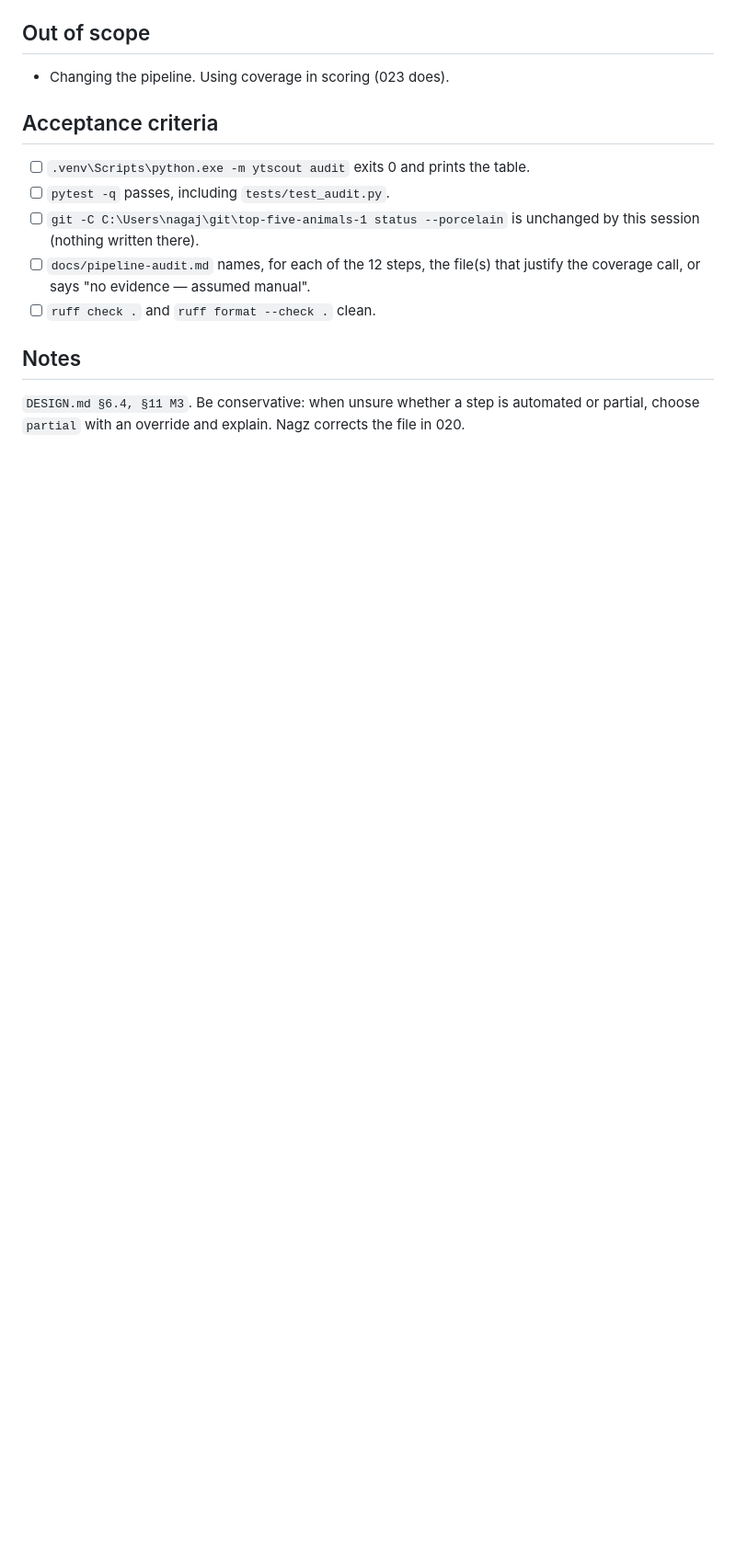
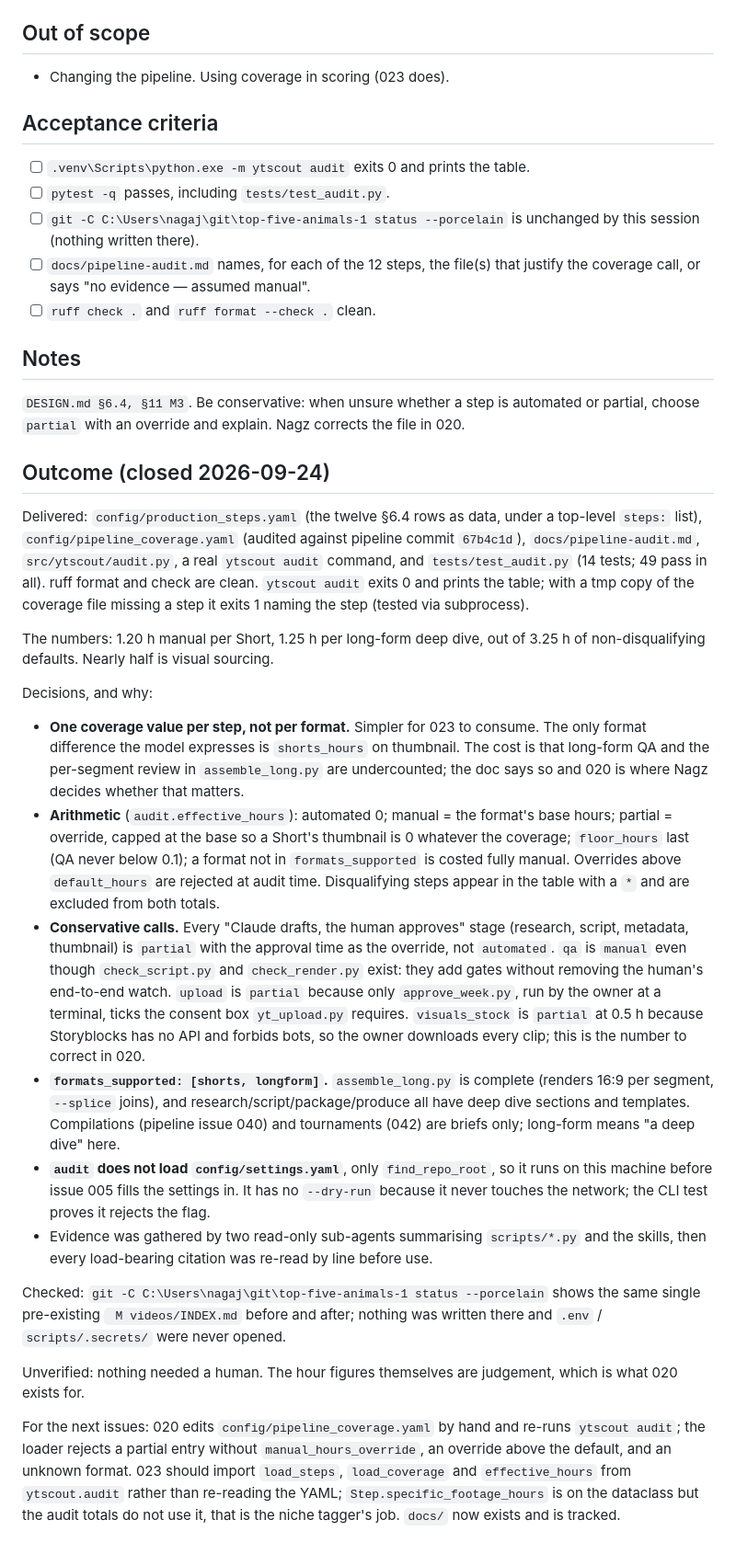
Before and after one commit to nagzstar/YTScout, a Markdown page: issues/closed/019-pipeline-audit.md, the part around the change. Shown at 92% size. Drawn GitHub-style; blank space fills up the shorter version.

Commit message:
019 M3: record Outcome in closed issue
Co-Authored-By: Claude Fable 5.1 <noreply@anthropic.com>

```diff
--- a/issues/closed/019-pipeline-audit.md
+++ b/issues/closed/019-pipeline-audit.md
@@ -85,3 +85,60 @@ pipeline does, which it half-does, which are still Nagz.
 
 `DESIGN.md §6.4, §11 M3`. Be conservative: when unsure whether a step is automated or
 partial, choose `partial` with an override and explain. Nagz corrects the file in 020.
+
+## Outcome (closed 2026-09-24)
+
+Delivered: `config/production_steps.yaml` (the twelve §6.4 rows as data, under a
+top-level `steps:` list), `config/pipeline_coverage.yaml` (audited against pipeline
+commit `67b4c1d`), `docs/pipeline-audit.md`, `src/ytscout/audit.py`, a real
+`ytscout audit` command, and `tests/test_audit.py` (14 tests; 49 pass in all). ruff
+format and check are clean. `ytscout audit` exits 0 and prints the table; with a tmp
+copy of the coverage file missing a step it exits 1 naming the step (tested via
+subprocess).
+
+The numbers: 1.20 h manual per Short, 1.25 h per long-form deep dive, out of 3.25 h of
+non-disqualifying defaults. Nearly half is visual sourcing.
+
+Decisions, and why:
+
+- **One coverage value per step, not per format.** Simpler for 023 to consume. The only
+  format difference the model expresses is `shorts_hours` on thumbnail. The cost is that
+  long-form QA and the per-segment review in `assemble_long.py` are undercounted; the doc
+  says so and 020 is where Nagz decides whether that matters.
+- **Arithmetic** (`audit.effective_hours`): automated 0; manual = the format's base
+  hours; partial = override, capped at the base so a Short's thumbnail is 0 whatever
+  the coverage; `floor_hours` last (QA never below 0.1); a format not in
+  `formats_supported` is costed fully manual. Overrides above `default_hours` are
+  rejected at audit time. Disqualifying steps appear in the table with a `*` and are
+  excluded from both totals.
+- **Conservative calls.** Every "Claude drafts, the human approves" stage (research,
+  script, metadata, thumbnail) is `partial` with the approval time as the override, not
+  `automated`. `qa` is `manual` even though `check_script.py` and `check_render.py` exist:
+  they add gates without removing the human's end-to-end watch. `upload` is `partial`
+  because only `approve_week.py`, run by the owner at a terminal, ticks the consent box
+  `yt_upload.py` requires. `visuals_stock` is `partial` at 0.5 h because Storyblocks has
+  no API and forbids bots, so the owner downloads every clip; this is the number to
+  correct in 020.
+- **`formats_supported: [shorts, longform]`.** `assemble_long.py` is complete (renders
+  16:9 per segment, `--splice` joins), and research/script/package/produce all have deep
+  dive sections and templates. Compilations (pipeline issue 040) and tournaments (042)
+  are briefs only; long-form means "a deep dive" here.
+- **`audit` does not load `config/settings.yaml`**, only `find_repo_root`, so it runs on
+  this machine before issue 005 fills the settings in. It has no `--dry-run` because it
+  never touches the network; the CLI test proves it rejects the flag.
+- Evidence was gathered by two read-only sub-agents summarising `scripts/*.py` and the
+  skills, then every load-bearing citation was re-read by line before use.
+
+Checked: `git -C C:\Users\nagaj\git\top-five-animals-1 status --porcelain` shows the
+same single pre-existing ` M videos/INDEX.md` before and after; nothing was written
+there and `.env` / `scripts/.secrets/` were never opened.
+
+Unverified: nothing needed a human. The hour figures themselves are judgement, which is
+what 020 exists for.
+
+For the next issues: 020 edits `config/pipeline_coverage.yaml` by hand and re-runs
+`ytscout audit`; the loader rejects a partial entry without `manual_hours_override`, an
+override above the default, and an unknown format. 023 should import `load_steps`,
+`load_coverage` and `effective_hours` from `ytscout.audit` rather than re-reading the
+YAML; `Step.specific_footage_hours` is on the dataclass but the audit totals do not use
+it, that is the niche tagger's job. `docs/` now exists and is tracked.
```
